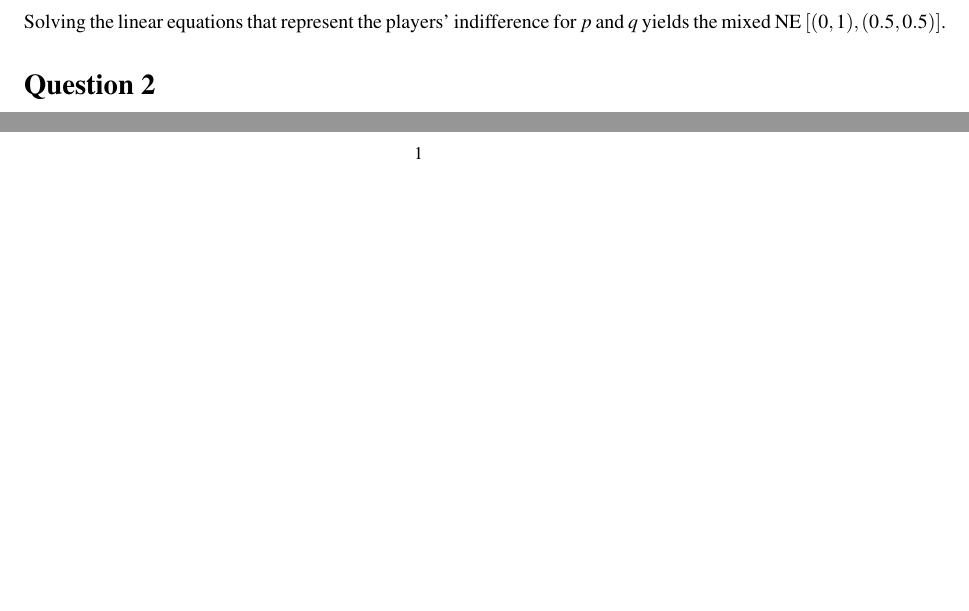
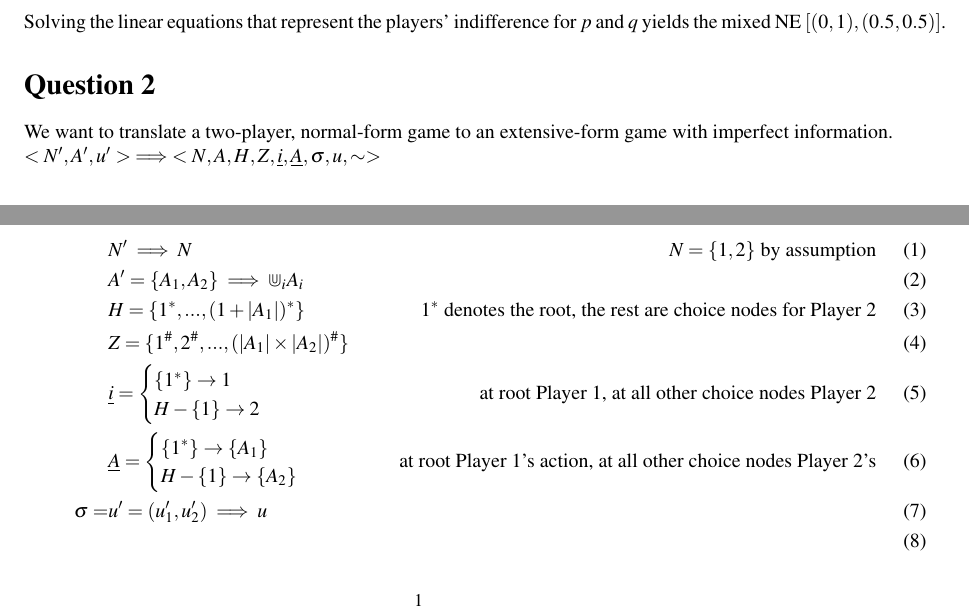
Before and after one commit to franciswhite/gthw, a LaTeX document (gthw4.tex): two parts of pages 1 and 2 of 2, joined at a grey line, cut so that both start at the same text, the shorter picture padded with empty space. Compiled offline with pdfLaTeX.

Commit message:
almost done with 2

```diff
--- a/gthw4.tex
+++ b/gthw4.tex
@@ -70,6 +70,23 @@ The only pure (subgame-perfect) NE is $(S,B)$. Since $Big$ strictly dominates $M
 \subsection*{d}
 Solving the linear equations that represent the players' indifference for $p$ and $q$ yields the mixed NE $[(0,1),(0.5,0.5)]$.
 \section*{Question 2}
+We want to translate a two-player, normal-form game to an extensive-form game with imperfect information.\\
+$<N',\boldsymbol{A}',\boldsymbol{u}'> \implies <N,\boldsymbol{A}, H, Z, \underline{i},\underline{A},\sigma,\boldsymbol{u},\sim>$
+
+\noindent \begin{align}
+&N' \implies N & N=\{1,2\} \text{ by assumption}\\
+&\boldsymbol{A}'=\{A_1,A_2\} \implies \Cup_i A_i &\text{} \\
+&H=\{1^*,...,(1+|A_1|)^*\} &\text{$1^*$ denotes the root, the rest are choice nodes for Player 2} \\
+&Z=\{1^{\#},2^{\#},...,(|A_1| \times |A_2|)^\# \}\\
+&\underline{i}= \begin{cases}
+\{1^*\} \rightarrow 1 \\
+H-\{1\} \rightarrow 2 \end{cases} & \text{at root Player 1, at all other choice nodes Player 2}\\
+&\underline{A}= \begin{cases}
+\{1^*\}\rightarrow \{A_1\}  \\
+H-\{1\} \rightarrow \{A_2\} \end{cases} & \text{at root Player 1's action, at all other choice nodes Player 2's}\\
+\sigma =
+&\boldsymbol{u}'=(u_1',u_2') \implies u\\
+\end{align}
 
  \begin{figure}[h]
  	\begin{center}
```
Also changed, not shown: gthw4.tex (3 more changed lines).
